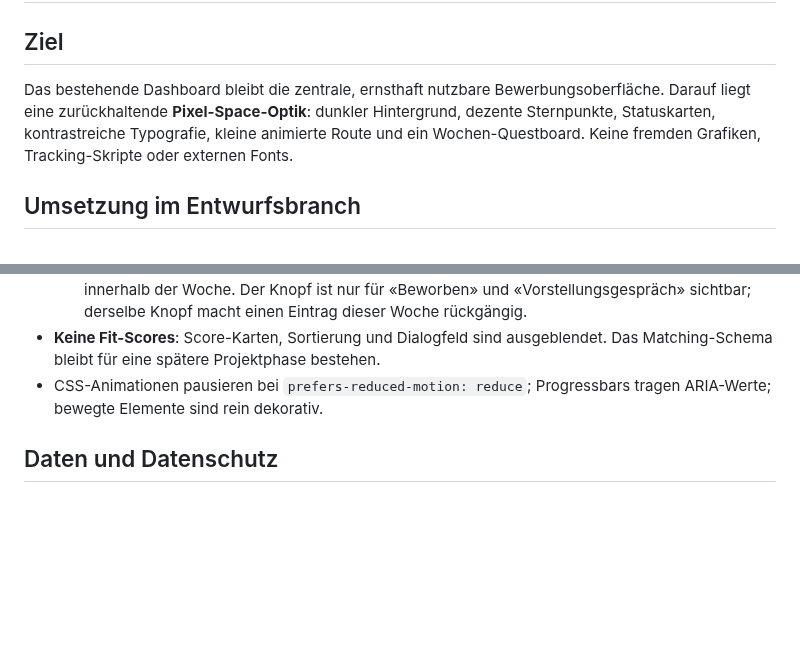
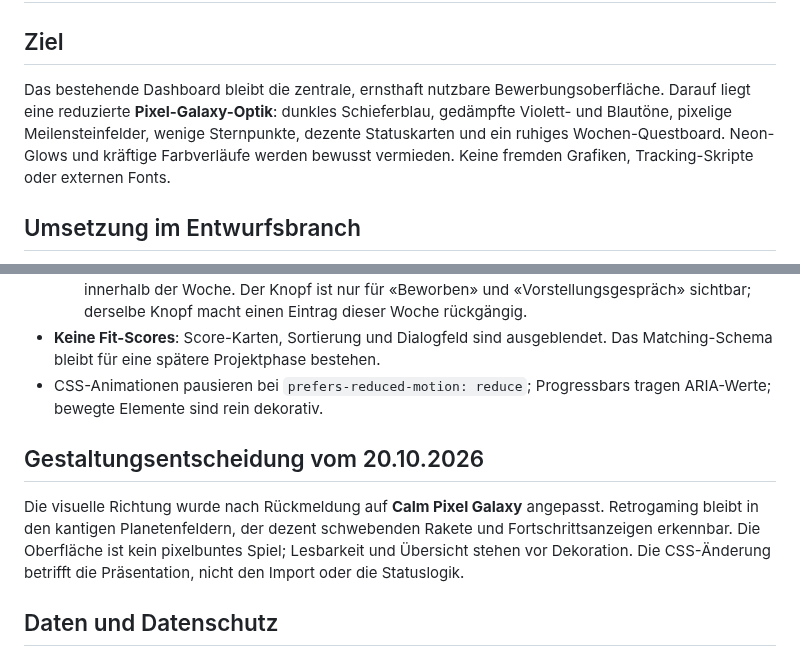
Before and after one commit to Coco1the8creator7/bewerbungs-agent, a Markdown page: docs/mission-control-v0.4.md, 2 parts joined by grey strips. Rendered like a GitHub page; blank space fills up the shorter version.

Commit message:
docs: record muted Pixel Galaxy design direction

```diff
--- a/docs/mission-control-v0.4.md
+++ b/docs/mission-control-v0.4.md
@@ -1,7 +1,7 @@
 # Mission Control – Gamification-Entwurf v0.4 (20.10.2026)
 
 ## Ziel
-Das bestehende Dashboard bleibt die zentrale, ernsthaft nutzbare Bewerbungsoberfläche. Darauf liegt eine zurückhaltende **Pixel-Space-Optik**: dunkler Hintergrund, dezente Sternpunkte, Statuskarten, kontrastreiche Typografie, kleine animierte Route und ein Wochen-Questboard. Keine fremden Grafiken, Tracking-Skripte oder externen Fonts.
+Das bestehende Dashboard bleibt die zentrale, ernsthaft nutzbare Bewerbungsoberfläche. Darauf liegt eine reduzierte **Pixel-Galaxy-Optik**: dunkles Schieferblau, gedämpfte Violett- und Blautöne, pixelige Meilensteinfelder, wenige Sternpunkte, dezente Statuskarten und ein ruhiges Wochen-Questboard. Neon-Glows und kräftige Farbverläufe werden bewusst vermieden. Keine fremden Grafiken, Tracking-Skripte oder externen Fonts.
 
 ## Umsetzung im Entwurfsbranch
 - Hauptblöcke **Statusübersicht → Mission Control → Bewerbungsprozess → neue Inserate**; technische Funktionen bleiben im Footer.
@@ -12,6 +12,9 @@ Das bestehende Dashboard bleibt die zentrale, ernsthaft nutzbare Bewerbungsoberf
   3. **5 Stellen nachfassen**: pro unterschiedlicher Stelle ein explizit dokumentiertes Follow-up innerhalb der Woche. Der Knopf ist nur für «Beworben» und «Vorstellungsgespräch» sichtbar; derselbe Knopf macht einen Eintrag dieser Woche rückgängig.
 - **Keine Fit-Scores**: Score-Karten, Sortierung und Dialogfeld sind ausgeblendet. Das Matching-Schema bleibt für eine spätere Projektphase bestehen.
 - CSS-Animationen pausieren bei `prefers-reduced-motion: reduce`; Progressbars tragen ARIA-Werte; bewegte Elemente sind rein dekorativ.
+
+## Gestaltungsentscheidung vom 20.10.2026
+Die visuelle Richtung wurde nach Rückmeldung auf **Calm Pixel Galaxy** angepasst. Retrogaming bleibt in den kantigen Planetenfeldern, der dezent schwebenden Rakete und Fortschrittsanzeigen erkennbar. Die Oberfläche ist kein pixelbuntes Spiel; Lesbarkeit und Übersicht stehen vor Dekoration. Die CSS-Änderung betrifft die Präsentation, nicht den Import oder die Statuslogik.
 
 ## Daten und Datenschutz
 `activity_log` speichert `{id, job_id, type, at}` mit den Typen `screened`, `applied` und `follow_up`. Alle Ereignisse sind **persönliche Daten**, nicht Bestandteil von `jobs.json`.
```
